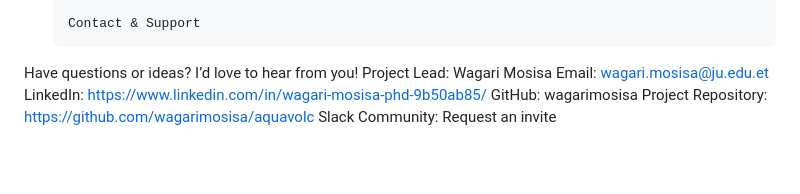
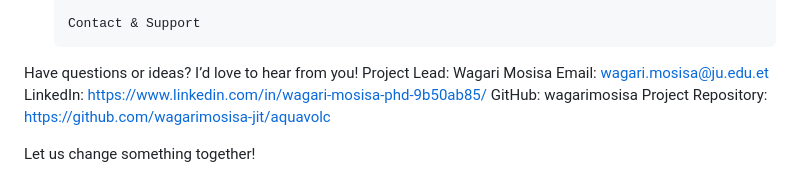
Before and after one commit to wagarimosisa-jit/aquavolc, a Markdown page: README.md, the part around the change. GitHub-like rendering; blank space fills up the shorter version.

```diff
--- a/README.md
+++ b/README.md
@@ -51,5 +51,6 @@ Project Lead: Wagari Mosisa
 Email: wagari.mosisa@ju.edu.et
 LinkedIn: https://www.linkedin.com/in/wagari-mosisa-phd-9b50ab85/
 GitHub: wagarimosisa
-Project Repository: https://github.com/wagarimosisa/aquavolc
-Slack Community: Request an invite
+Project Repository: https://github.com/wagarimosisa-jit/aquavolc
+
+Let us change something together!
```
